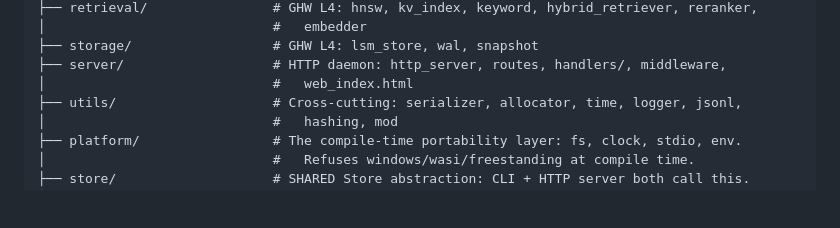
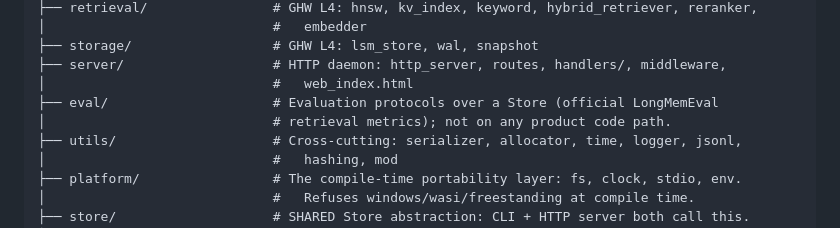
Before and after one commit to chy3xyz/mem3, a Markdown page: AGENTS.md, the part around the change. GitHub-like rendering; blank space fills up the shorter version.

Commit message:
docs(agents): list src/eval in the file map
Co-authored-by: Cursor <cursoragent@cursor.com>

```diff
--- a/AGENTS.md
+++ b/AGENTS.md
@@ -74,6 +74,8 @@ src/
 ├── storage/                  # GHW L4: lsm_store, wal, snapshot
 ├── server/                   # HTTP daemon: http_server, routes, handlers/, middleware,
 │                             #   web_index.html
+├── eval/                     # Evaluation protocols over a Store (official LongMemEval
+│                             # retrieval metrics); not on any product code path.
 ├── utils/                    # Cross-cutting: serializer, allocator, time, logger, jsonl,
 │                             #   hashing, mod
 ├── platform/                 # The compile-time portability layer: fs, clock, stdio, env.
```
